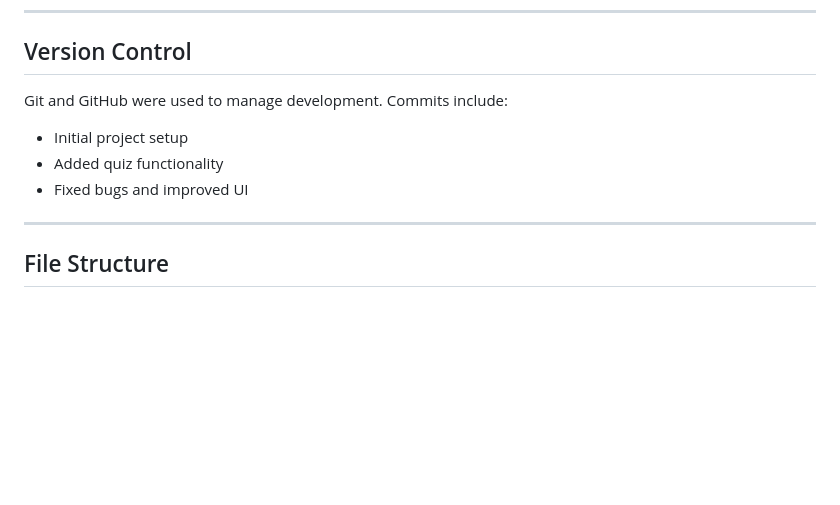
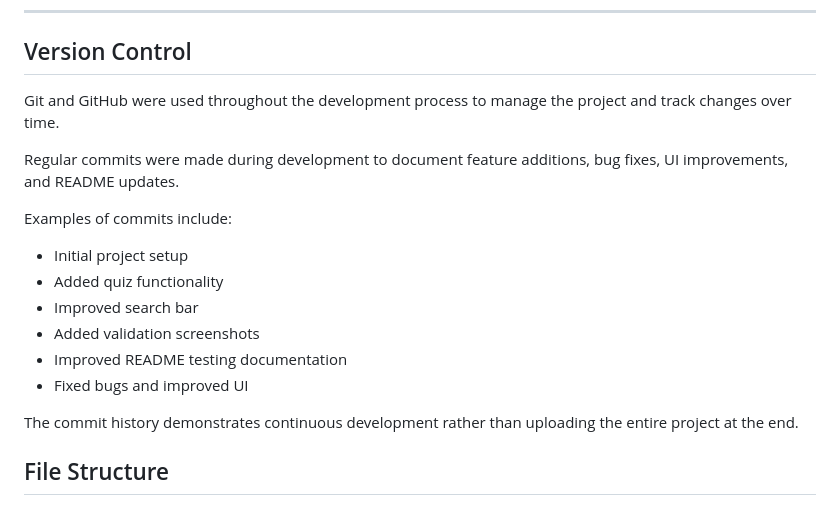
Before and after one commit to Y40Y50/coffee-finder, a Markdown page: README.md, the part around the change. GitHub-like rendering; blank space fills up the shorter version.

Commit message:
Improve version control documentation in README

```diff
--- a/README.md
+++ b/README.md
@@ -204,14 +204,20 @@ Steps:
 
 ## Version Control
 
-Git and GitHub were used to manage development.
-Commits include:
+Git and GitHub were used throughout the development process to manage the project and track changes over time.
+
+Regular commits were made during development to document feature additions, bug fixes, UI improvements, and README updates.
+
+Examples of commits include:
 
 * Initial project setup
 * Added quiz functionality
+* Improved search bar
+* Added validation screenshots
+* Improved README testing documentation
 * Fixed bugs and improved UI
 
----
+The commit history demonstrates continuous development rather than uploading the entire project at the end.
 
 ## File Structure
 
```
